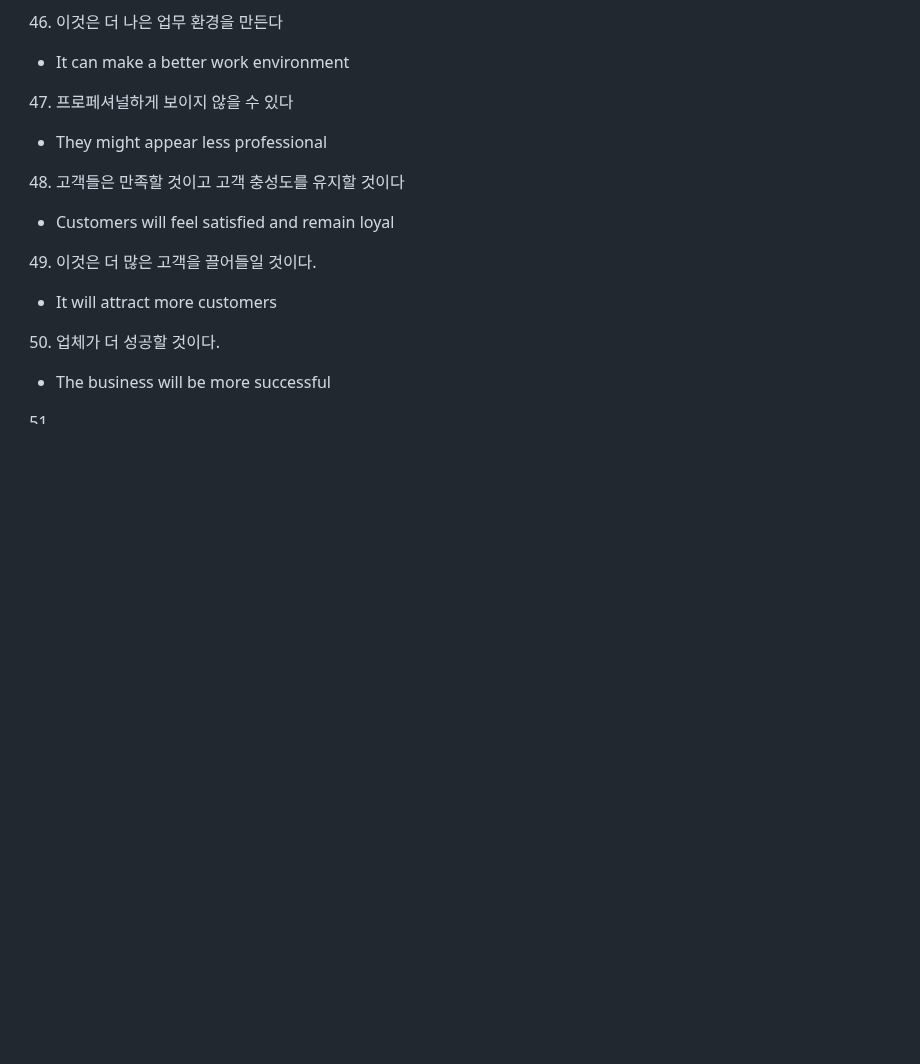
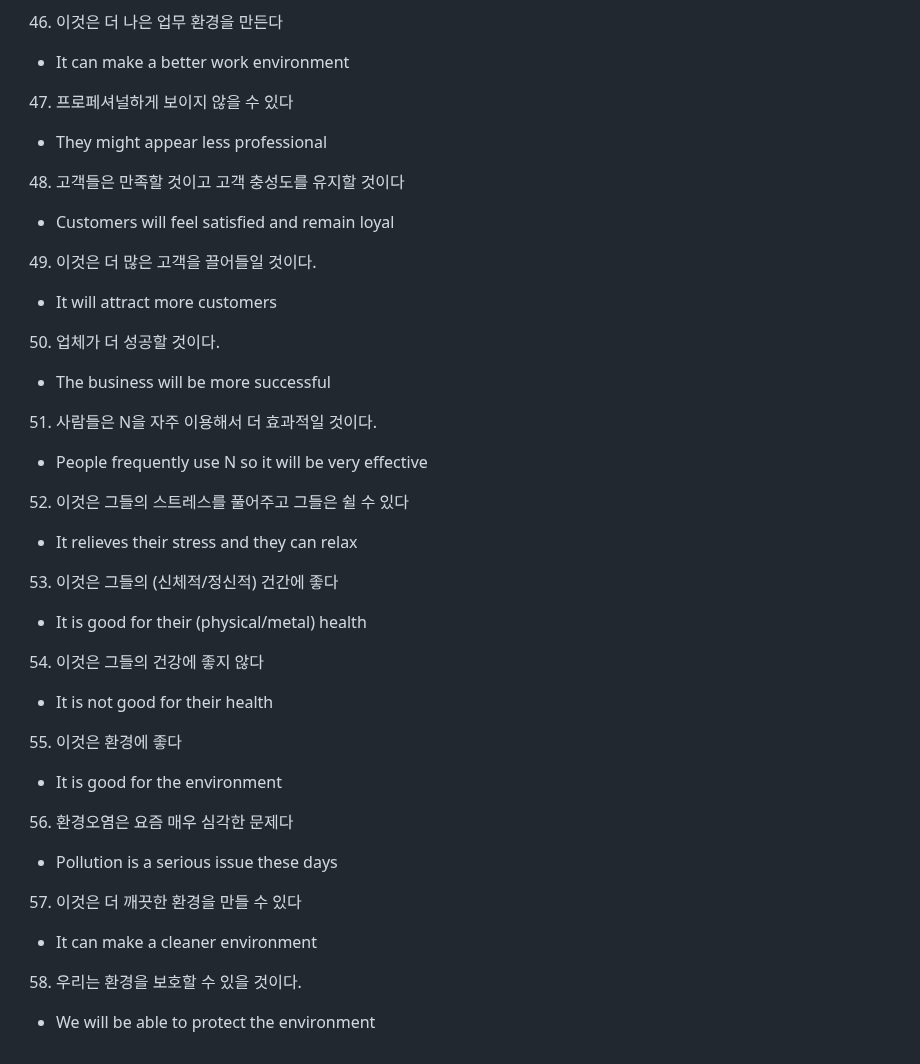
Before and after one commit to cogito30/english_study, a Markdown page: 01_toeic_speaking/sentence.md, the part around the change. Drawn GitHub-style; blank space fills up the shorter version.

```diff
--- a/01_toeic_speaking/sentence.md
+++ b/01_toeic_speaking/sentence.md
@@ -209,19 +209,19 @@
 - It will attract more customers
 50. 업체가 더 성공할 것이다.
 - The business will be more successful
-51.
--
-52.
--
-53.
--
-54.
--
-55.
--
-56.
--
-57.
--
-58.
--
+51. 사람들은 N을 자주 이용해서 더 효과적일 것이다.
+- People frequently use N so it will be very effective
+52. 이것은 그들의 스트레스를 풀어주고 그들은 쉴 수 있다
+- It relieves their stress and they can relax
+53. 이것은 그들의 (신체적/정신적) 건간에 좋다
+- It is good for their (physical/metal) health
+54. 이것은 그들의 건강에 좋지 않다
+- It is not good for their health
+55. 이것은 환경에 좋다
+- It is good for the environment
+56. 환경오염은 요즘 매우 심각한 문제다
+- Pollution is a serious issue these days
+57. 이것은 더 깨끗한 환경을 만들 수 있다
+- It can make a cleaner environment
+58. 우리는 환경을 보호할 수 있을 것이다.
+- We will be able to protect the environment
```
